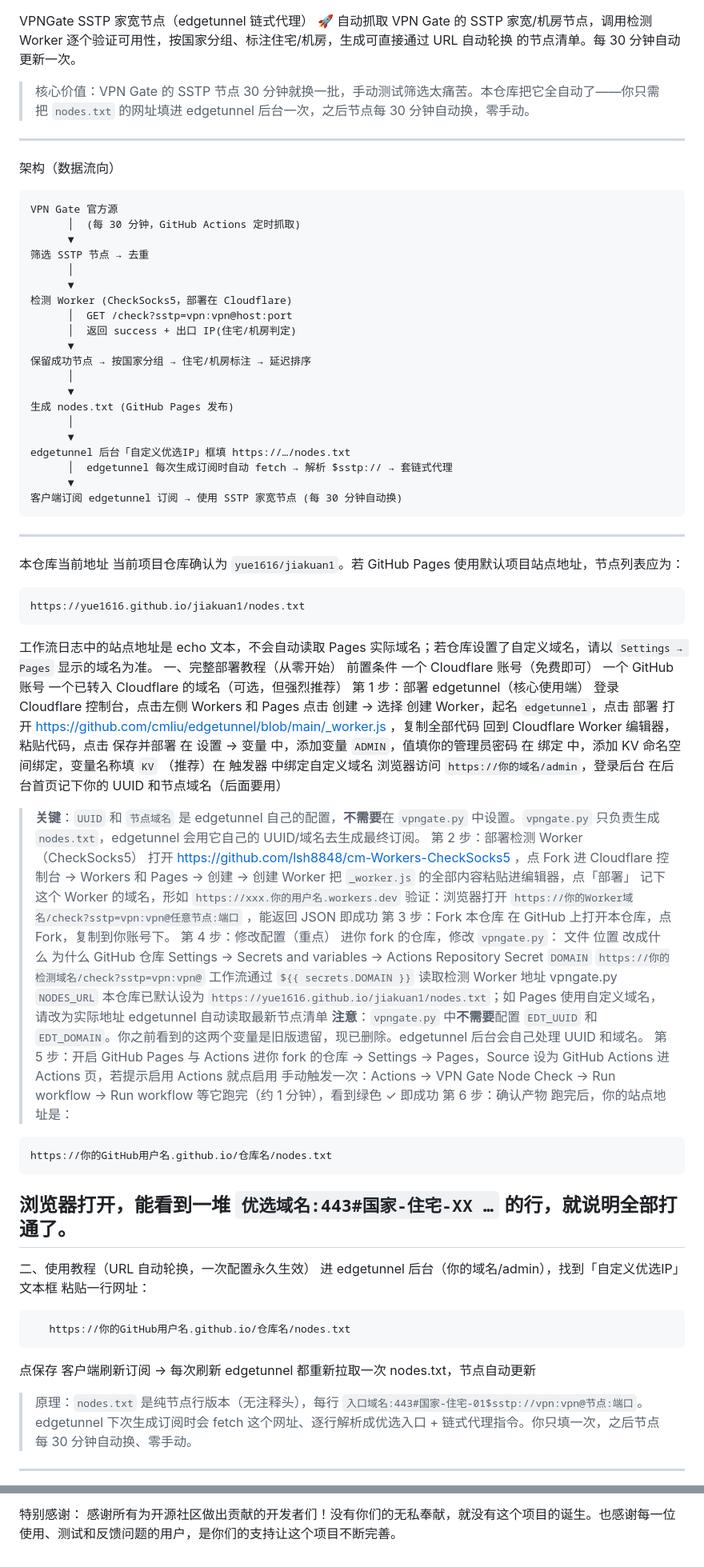
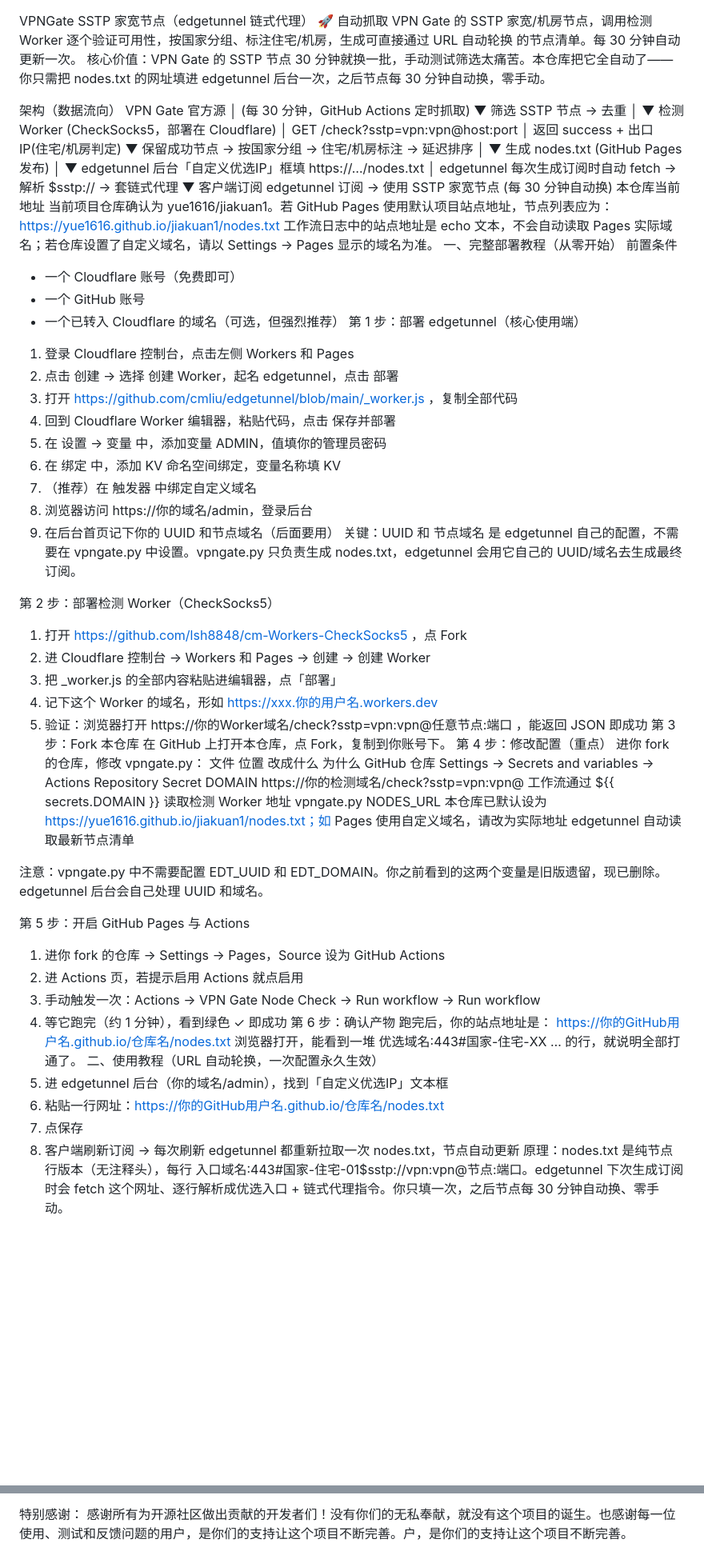
Before and after one commit to yue1616/jiakuan1, a Markdown page: README.md, 2 parts joined by grey strips. Shown at 80% size. GitHub-like rendering; blank space fills up the shorter version.

```diff
--- a/README.md
+++ b/README.md
@@ -1,9 +1,8 @@
 VPNGate SSTP 家宽节点（edgetunnel 链式代理） 🚀
 自动抓取 VPN Gate 的 SSTP 家宽/机房节点，调用检测 Worker 逐个验证可用性，按国家分组、标注住宅/机房，生成可直接通过 URL 自动轮换 的节点清单。每 30 分钟自动更新一次。
-> 核心价值：VPN Gate 的 SSTP 节点 30 分钟就换一批，手动测试筛选太痛苦。本仓库把它全自动了——你只需把 `nodes.txt` 的网址填进 edgetunnel 后台一次，之后节点每 30 分钟自动换，零手动。
----
+核心价值：VPN Gate 的 SSTP 节点 30 分钟就换一批，手动测试筛选太痛苦。本仓库把它全自动了——你只需把 nodes.txt 的网址填进 edgetunnel 后台一次，之后节点每 30 分钟自动换，零手动。
+
 架构（数据流向）
-~~~text
 VPN Gate 官方源
       │  (每 30 分钟，GitHub Actions 定时抓取)
       ▼
@@ -24,64 +23,58 @@ edgetunnel 后台「自定义优选IP」框填 https://…/nodes.txt
       │  edgetunnel 每次生成订阅时自动 fetch → 解析 $sstp:// → 套链式代理
       ▼
 客户端订阅 edgetunnel 订阅 → 使用 SSTP 家宽节点 (每 30 分钟自动换)
-~~~
----
 本仓库当前地址
-当前项目仓库确认为 `yue1616/jiakuan1`。若 GitHub Pages 使用默认项目站点地址，节点列表应为：
-~~~text
+当前项目仓库确认为 yue1616/jiakuan1。若 GitHub Pages 使用默认项目站点地址，节点列表应为：
 https://yue1616.github.io/jiakuan1/nodes.txt
-~~~
-工作流日志中的站点地址是 echo 文本，不会自动读取 Pages 实际域名；若仓库设置了自定义域名，请以 `Settings → Pages` 显示的域名为准。
+工作流日志中的站点地址是 echo 文本，不会自动读取 Pages 实际域名；若仓库设置了自定义域名，请以 Settings → Pages 显示的域名为准。
 一、完整部署教程（从零开始）
 前置条件
-一个 Cloudflare 账号（免费即可）
-一个 GitHub 账号
-一个已转入 Cloudflare 的域名（可选，但强烈推荐）
+- 一个 Cloudflare 账号（免费即可）
+- 一个 GitHub 账号
+- 一个已转入 Cloudflare 的域名（可选，但强烈推荐）
 第 1 步：部署 edgetunnel（核心使用端）
-登录 Cloudflare 控制台，点击左侧 Workers 和 Pages
-点击 创建 → 选择 创建 Worker，起名 `edgetunnel`，点击 部署
-打开 https://github.com/cmliu/edgetunnel/blob/main/_worker.js ，复制全部代码
-回到 Cloudflare Worker 编辑器，粘贴代码，点击 保存并部署
-在 设置 → 变量 中，添加变量 `ADMIN`，值填你的管理员密码
-在 绑定 中，添加 KV 命名空间绑定，变量名称填 `KV`
-（推荐）在 触发器 中绑定自定义域名
-浏览器访问 `https://你的域名/admin`，登录后台
-在后台首页记下你的 UUID 和节点域名（后面要用）
-> **关键**：`UUID` 和 `节点域名` 是 edgetunnel 自己的配置，**不需要**在 `vpngate.py` 中设置。`vpngate.py` 只负责生成 `nodes.txt`，edgetunnel 会用它自己的 UUID/域名去生成最终订阅。
+1. 登录 Cloudflare 控制台，点击左侧 Workers 和 Pages
+2. 点击 创建 → 选择 创建 Worker，起名 edgetunnel，点击 部署
+3. 打开 https://github.com/cmliu/edgetunnel/blob/main/_worker.js ，复制全部代码
+4. 回到 Cloudflare Worker 编辑器，粘贴代码，点击 保存并部署
+5. 在 设置 → 变量 中，添加变量 ADMIN，值填你的管理员密码
+6. 在 绑定 中，添加 KV 命名空间绑定，变量名称填 KV
+7. （推荐）在 触发器 中绑定自定义域名
+8. 浏览器访问 https://你的域名/admin，登录后台
+9. 在后台首页记下你的 UUID 和节点域名（后面要用）
+关键：UUID 和 节点域名 是 edgetunnel 自己的配置，不需要在 vpngate.py 中设置。vpngate.py 只负责生成 nodes.txt，edgetunnel 会用它自己的 UUID/域名去生成最终订阅。
+
 第 2 步：部署检测 Worker（CheckSocks5）
-打开 https://github.com/lsh8848/cm-Workers-CheckSocks5 ，点 Fork
-进 Cloudflare 控制台 → Workers 和 Pages → 创建 → 创建 Worker
-把 `_worker.js` 的全部内容粘贴进编辑器，点「部署」
-记下这个 Worker 的域名，形如 `https://xxx.你的用户名.workers.dev`
-验证：浏览器打开 `https://你的Worker域名/check?sstp=vpn:vpn@任意节点:端口` ，能返回 JSON 即成功
+1. 打开 https://github.com/lsh8848/cm-Workers-CheckSocks5 ，点 Fork
+2. 进 Cloudflare 控制台 → Workers 和 Pages → 创建 → 创建 Worker
+3. 把 _worker.js 的全部内容粘贴进编辑器，点「部署」
+4. 记下这个 Worker 的域名，形如 https://xxx.你的用户名.workers.dev
+5. 验证：浏览器打开 https://你的Worker域名/check?sstp=vpn:vpn@任意节点:端口 ，能返回 JSON 即成功
 第 3 步：Fork 本仓库
 在 GitHub 上打开本仓库，点 Fork，复制到你账号下。
 第 4 步：修改配置（重点）
-进你 fork 的仓库，修改 `vpngate.py`：
+进你 fork 的仓库，修改 vpngate.py：
 文件	位置	改成什么	为什么
-GitHub 仓库 Settings → Secrets and variables → Actions	Repository Secret `DOMAIN`	`https://你的检测域名/check?sstp=vpn:vpn@`	工作流通过 `${{ secrets.DOMAIN }}` 读取检测 Worker 地址
-vpngate.py	`NODES_URL`	本仓库已默认设为 `https://yue1616.github.io/jiakuan1/nodes.txt`；如 Pages 使用自定义域名，请改为实际地址	edgetunnel 自动读取最新节点清单
-> **注意**：`vpngate.py` 中**不需要**配置 `EDT_UUID` 和 `EDT_DOMAIN`。你之前看到的这两个变量是旧版遗留，现已删除。edgetunnel 后台会自己处理 UUID 和域名。
+GitHub 仓库 Settings → Secrets and variables → Actions	Repository Secret DOMAIN	https://你的检测域名/check?sstp=vpn:vpn@	工作流通过 ${{ secrets.DOMAIN }} 读取检测 Worker 地址
+vpngate.py	NODES_URL	本仓库已默认设为 https://yue1616.github.io/jiakuan1/nodes.txt；如 Pages 使用自定义域名，请改为实际地址	edgetunnel 自动读取最新节点清单
+
+
+注意：vpngate.py 中不需要配置 EDT_UUID 和 EDT_DOMAIN。你之前看到的这两个变量是旧版遗留，现已删除。edgetunnel 后台会自己处理 UUID 和域名。
+
 第 5 步：开启 GitHub Pages 与 Actions
-进你 fork 的仓库 → Settings → Pages，Source 设为 GitHub Actions
-进 Actions 页，若提示启用 Actions 就点启用
-手动触发一次：Actions → VPN Gate Node Check → Run workflow → Run workflow
-等它跑完（约 1 分钟），看到绿色 ✓ 即成功
+1. 进你 fork 的仓库 → Settings → Pages，Source 设为 GitHub Actions
+2. 进 Actions 页，若提示启用 Actions 就点启用
+3. 手动触发一次：Actions → VPN Gate Node Check → Run workflow → Run workflow
+4. 等它跑完（约 1 分钟），看到绿色 ✓ 即成功
 第 6 步：确认产物
 跑完后，你的站点地址是：
-~~~text
 https://你的GitHub用户名.github.io/仓库名/nodes.txt
-~~~
-浏览器打开，能看到一堆 `优选域名:443#国家-住宅-XX …` 的行，就说明全部打通了。
----
+浏览器打开，能看到一堆 优选域名:443#国家-住宅-XX … 的行，就说明全部打通了。
 二、使用教程（URL 自动轮换，一次配置永久生效）
-进 edgetunnel 后台（你的域名/admin），找到「自定义优选IP」文本框
-粘贴一行网址：
-~~~text
-   https://你的GitHub用户名.github.io/仓库名/nodes.txt
-   ~~~
-点保存
-客户端刷新订阅 → 每次刷新 edgetunnel 都重新拉取一次 nodes.txt，节点自动更新
-> 原理：`nodes.txt` 是纯节点行版本（无注释头），每行 `入口域名:443#国家-住宅-01$sstp://vpn:vpn@节点:端口`。edgetunnel 下次生成订阅时会 fetch 这个网址、逐行解析成优选入口 + 链式代理指令。你只填一次，之后节点每 30 分钟自动换、零手动。
----
+1. 进 edgetunnel 后台（你的域名/admin），找到「自定义优选IP」文本框
+2. 粘贴一行网址：https://你的GitHub用户名.github.io/仓库名/nodes.txt
+3. 点保存
+4. 客户端刷新订阅 → 每次刷新 edgetunnel 都重新拉取一次 nodes.txt，节点自动更新
+原理：nodes.txt 是纯节点行版本（无注释头），每行 入口域名:443#国家-住宅-01$sstp://vpn:vpn@节点:端口。edgetunnel 下次生成订阅时会 fetch 这个网址、逐行解析成优选入口 + 链式代理指令。你只填一次，之后节点每 30 分钟自动换、零手动。
+
 三、Cloudflare 入口自动优选
@@ -130,2 +124,2 @@ Star History	提供项目热度曲线图生成服务	https://star-history.com/
 特别感谢：
-感谢所有为开源社区做出贡献的开发者们！没有你们的无私奉献，就没有这个项目的诞生。也感谢每一位使用、测试和反馈问题的用户，是你们的支持让这个项目不断完善。
+感谢所有为开源社区做出贡献的开发者们！没有你们的无私奉献，就没有这个项目的诞生。也感谢每一位使用、测试和反馈问题的用户，是你们的支持让这个项目不断完善。户，是你们的支持让这个项目不断完善。
```
Also changed, not shown: other parts of README.md (+23 -22 lines).
